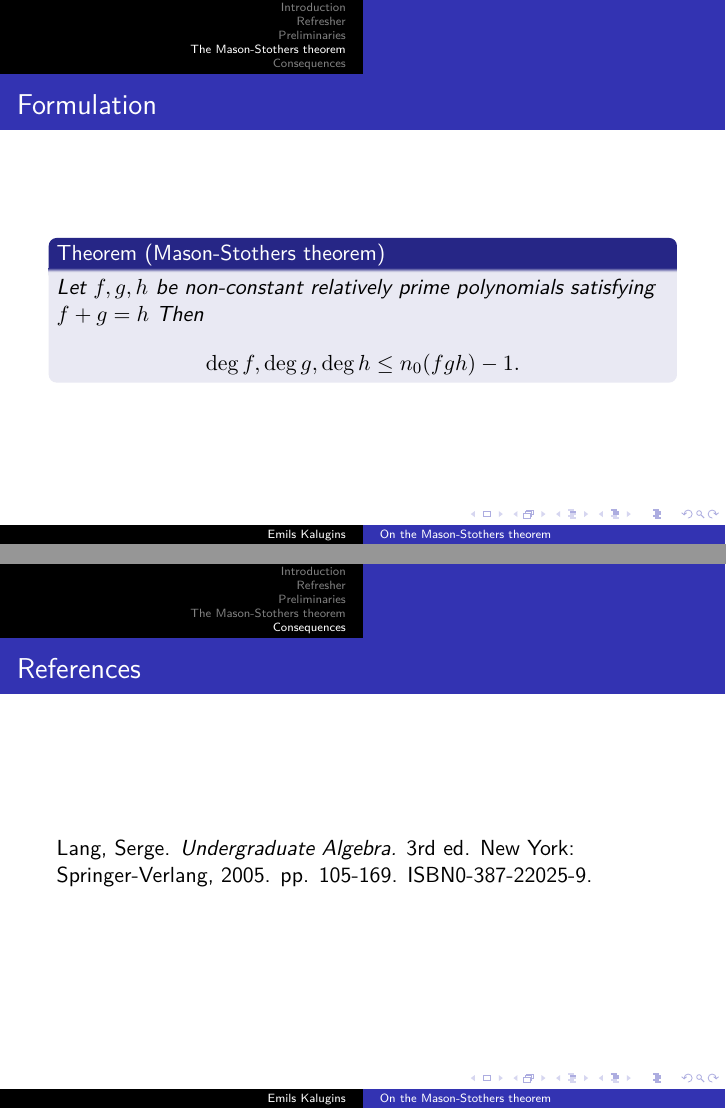
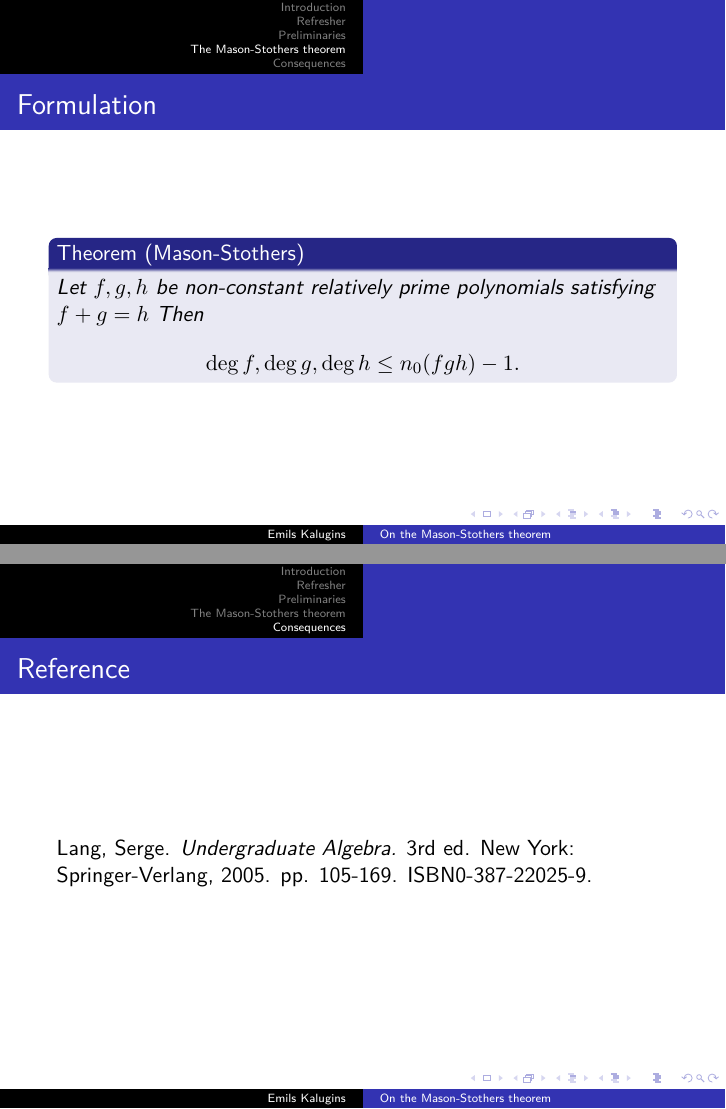
Before and after one commit to saldejums/beamer, LaTeX slides (home.tex): pages 10 and 16 of 16, joined at a grey line. Compiled offline with XeLaTeX.

Commit message:
Add files via upload

```diff
--- a/home.tex
+++ b/home.tex
@@ -141,7 +141,7 @@ The Mason-Stothers theorem gives a remarkable additive condition under which the
 \begin{frame}
 \frametitle{Formulation}
 
-\begin{theorem*}[Mason-Stothers theorem]
+\begin{theorem*}[Mason-Stothers]
 Let $f,g,h$ be non-constant relatively prime polynomials satisfying $f+g=h$
 Then \[\operatorname{deg}f, \operatorname{deg}g, \operatorname{deg}h \leq
   n_0(fgh) -1.\]
@@ -241,7 +241,7 @@ Cancelling $\operatorname{deg}uvw$ yields $ n < 3$ , thus proving the theorem.
 \end{frame}
 
 \begin{frame}
-  \frametitle{References}
+  \frametitle{Reference}
   Lang, Serge. \textit{Undergraduate Algebra.} 3rd ed. New York:
   Springer-Verlang, 2005. pp. 105-169. ISBN0-387-22025-9.
 \end{frame}
```
Also changed, not shown: home.tex (4 more changed lines).
